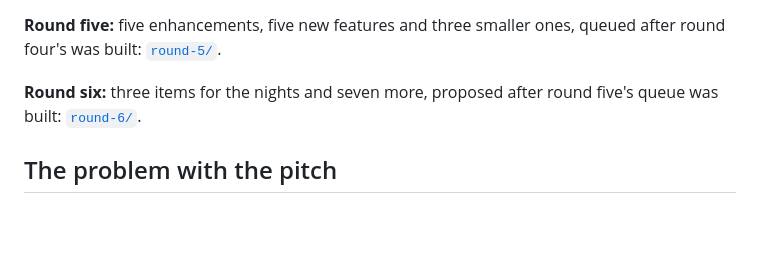
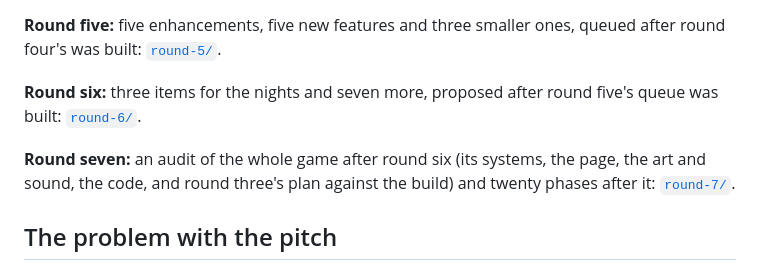
Before and after one commit to RCJLabs/Afterglass, a Markdown page: docs/brainstorm/README.md, the part around the change. Drawn GitHub-style; blank space fills up the shorter version.

```diff
--- a/docs/brainstorm/README.md
+++ b/docs/brainstorm/README.md
@@ -11,6 +11,8 @@ Open [`index.html`](index.html) in a browser for the full version: animated pixe
 **Round five:** five enhancements, five new features and three smaller ones, queued after round four's was built: [`round-5/`](round-5/README.md).
 
 **Round six:** three items for the nights and seven more, proposed after round five's queue was built: [`round-6/`](round-6/README.md).
+
+**Round seven:** an audit of the whole game after round six (its systems, the page, the art and sound, the code, and round three's plan against the build) and twenty phases after it: [`round-7/`](round-7/README.md).
 
 ## The problem with the pitch
 
```
Also changed, not shown: prototype/README.md (+2 -2 lines), 1 other file.
